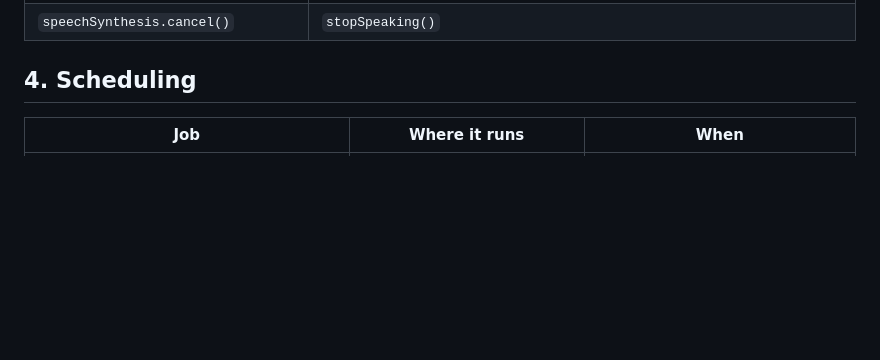
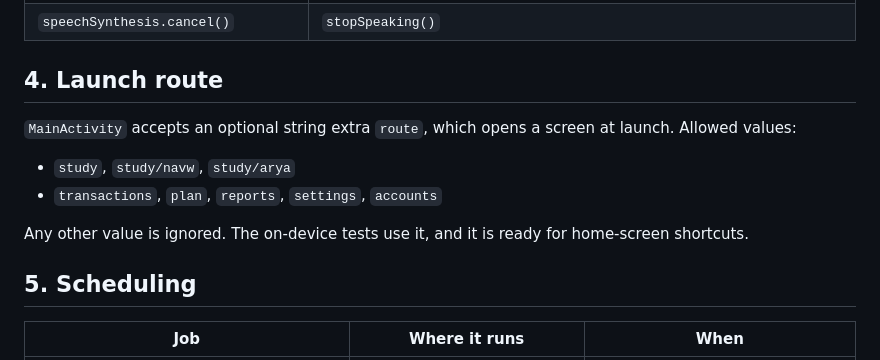
Before and after one commit to anoopkarunakaranpillai-a11y/finance-tracker, a Markdown page: android/docs/API.md, the part around the change. Rendered like a GitHub page; blank space fills up the shorter version.

Commit message:
Android docs: launch route
Co-Authored-By: Claude Opus 5.5 <noreply@anthropic.com>
Claude-Session: https://claude.ai/code/session_01MDArSY6RrXCT1dt7UWUuPC

```diff
--- a/android/docs/API.md
+++ b/android/docs/API.md
@@ -88,7 +88,16 @@ The app injects `window.FTAndroid`, and only acts on calls while the page is on
 | `speechSynthesis.speak(u)` | `speak(id, text, lang, pitch, rate, volume)`: Android text-to-speech. The page is called back via `__ftTtsDone(id, error)`, which fires `u.onend` or `u.onerror`. |
 | `speechSynthesis.cancel()` | `stopSpeaking()` |
 
-## 4. Scheduling
+## 4. Launch route
+
+`MainActivity` accepts an optional string extra `route`, which opens a screen at launch. Allowed values:
+
+- `study`, `study/navw`, `study/arya`
+- `transactions`, `plan`, `reports`, `settings`, `accounts`
+
+Any other value is ignored. The on-device tests use it, and it is ready for home-screen shortcuts.
+
+## 5. Scheduling
 
 | Job | Where it runs | When |
 |---|---|---|
```
